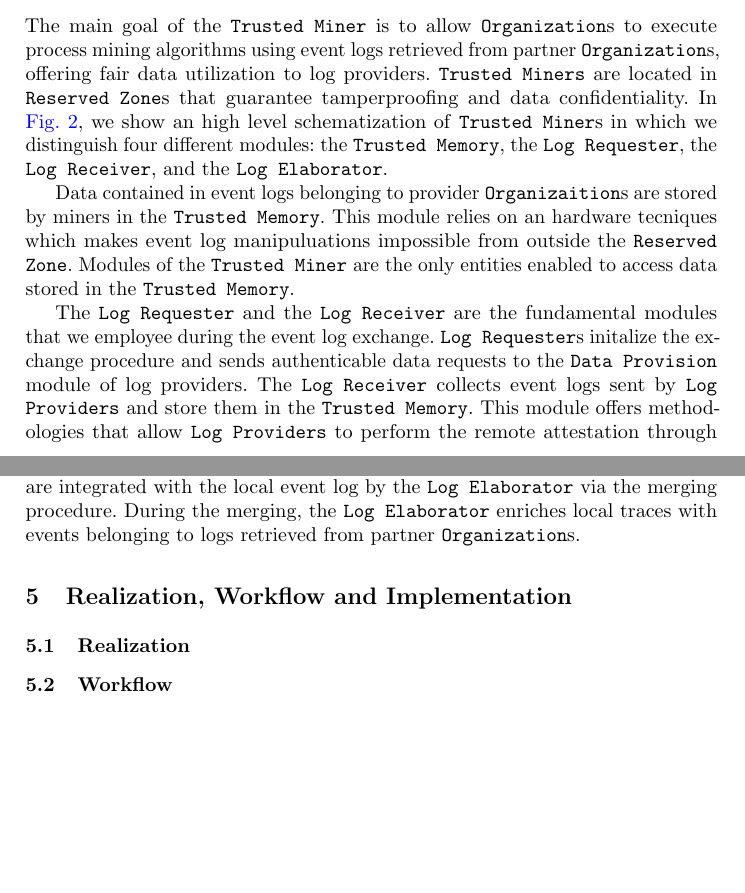
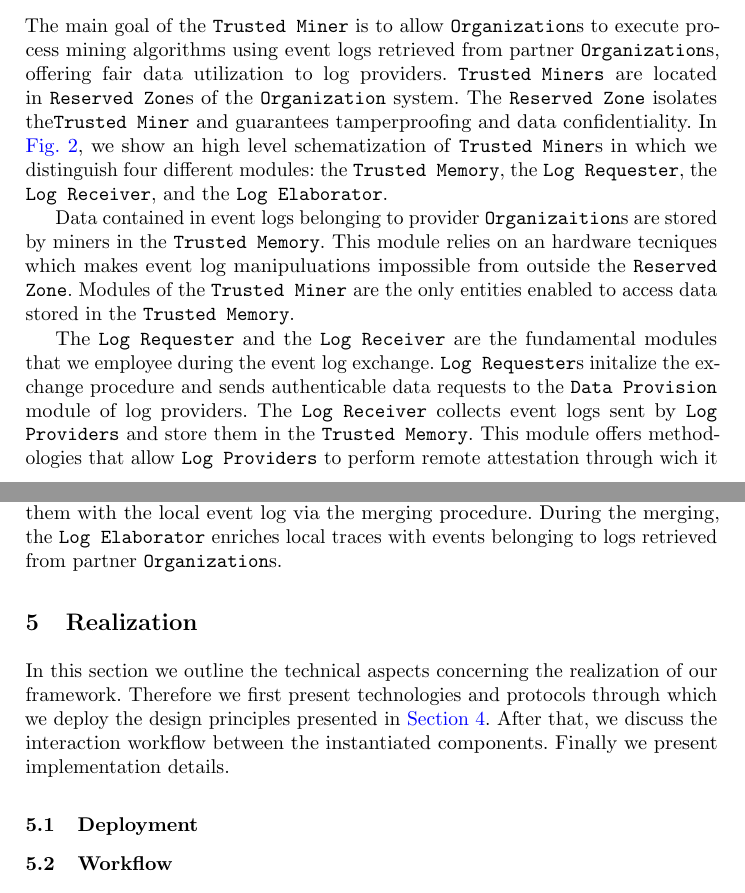
Before and after one commit to dave0909/InterOrganizationalPM, a LaTeX paper (main.tex, which reads content/design.tex, content/implementation.tex): two parts of pages 4 and 5 of 6 before the commit and two parts of pages 4 and 5 of 7 after it, joined at a grey line, cut so that both start at the same text, the shorter picture padded with empty space. Compiled offline with pdfLaTeX.

Commit message:
Implementation

```diff
--- a/content/design.tex
+++ b/content/design.tex
@@ -36,14 +36,15 @@ The \texttt{Trusted Miner} shelters external event logs inside an \texttt{Organi
 \subsection{Trusted Miners in Reserved Zones}
 %The \texttt{Trusted Miner} is a trusted application running inside the \texttt{Reserved Zone} that makes its source code and data tamper-proof.
 The main goal of the \texttt{Trusted Miner} is to allow \texttt{Organization}s to execute process mining algorithms using %local event logs alongside
-event logs retrieved from partner \texttt{Organization}s, offering fair data utilization to log providers. \texttt{Trusted Miners} are located in \texttt{Reserved Zone}s that guarantee tamperproofing and data confidentiality. In \cref{fig:trusted_miner}, we show an high level schematization of \texttt{Trusted Miner}s in which we distinguish four different modules: the \texttt{Trusted Memory}, the \texttt{Log Requester}, the \texttt{Log Receiver}, and the \texttt{Log Elaborator}.
+event logs retrieved from partner \texttt{Organization}s, offering fair data utilization to log providers. \texttt{Trusted Miners} are located in \texttt{Reserved Zone}s of the \texttt{Organization} system. The \texttt{Reserved Zone} isolates the\texttt{Trusted Miner} and guarantees tamperproofing and data confidentiality. In \cref{fig:trusted_miner}, we show an high level schematization of \texttt{Trusted Miner}s in which we distinguish four different modules: the \texttt{Trusted Memory}, the \texttt{Log Requester}, the \texttt{Log Receiver}, and the \texttt{Log Elaborator}.
 
 Data contained in event logs belonging to provider \texttt{Organizaition}s are stored by miners in the \texttt{Trusted Memory}. This module relies on an hardware tecniques which makes event log manipuluations impossible from outside the \texttt{Reserved Zone}. Modules of the \texttt{Trusted Miner} are the only entities enabled to access data stored in the \texttt{Trusted Memory}. %Referring to our motivating scenario, the only way for the hospital to use the event logs retrieved from the specialized clinic is via the secure procedures offered by its \texttt{Trusted Miner}.
 
-The \texttt{Log Requester} and the \texttt{Log Receiver} are the fundamental modules that we employee during the event log exchange. \texttt{Log Requester}s initalize the exchange procedure and sends authenticable data requests to the \texttt{Data Provision} module of log providers. The \texttt{Log Receiver} collects event logs sent by \texttt{Log Providers} and store them in the \texttt{Trusted Memory}. This module offers methodologies that allow \texttt{Log Providers} to perform the remote attestation through wich it verifies that the \texttt{Log Requester} is trusted and is actualy running in the \texttt{Reserved Zone}.% According to our running example, the hospital's \texttt{Log Receiver} must prove its trusted nature to the clinc and the pharmaceutical company's \texttt{Log Provider} before receiving event logs, showing that it is actually running in a \texttt{Reserved Zone}.
+The \texttt{Log Requester} and the \texttt{Log Receiver} are the fundamental modules that we employee during the event log exchange. \texttt{Log Requester}s initalize the exchange procedure and sends authenticable data requests to the \texttt{Data Provision} module of log providers. The \texttt{Log Receiver} collects event logs sent by \texttt{Log Providers} and store them in the \texttt{Trusted Memory}. This module offers methodologies that allow \texttt{Log Providers} to perform remote attestation through wich it verifies that the \texttt{Log Requester} is trusted and is actualy running in the \texttt{Reserved Zone}.% According to our running example, the hospital's \texttt{Log Receiver} must prove its trusted nature to the clinc and the pharmaceutical company's \texttt{Log Provider} before receiving event logs, showing that it is actually running in a \texttt{Reserved Zone}.
 
-The \texttt{Log Elaborator} is the core module of the \texttt{Trusted Miner}. It collects the logic to execute process mining algorithms in the \texttt{Reserved Zone}. It support the integration of different family of tecniques such as \textit{process discovery}~\cite{citation}, \textit{conformance checking}~\cite{citation} and \textit{performance analysis}~\cite{ciation}. When activated, the \texttt{Log Elaborator} %interacts with the \texttt{Trusted Memory} in order to
-accesses external event logs stored inside the \texttt{Reserved Zone}. These are integrated with the local event log by the \texttt{Log Elaborator} via the merging procedure. During the merging, the \texttt{Log Elaborator} enriches local traces with events belonging to logs retrieved from partner \texttt{Organization}s.
+The \texttt{Log Elaborator} is the core module of the \texttt{Trusted Miner}. It collects the logic to execute process mining algorithms in the \texttt{Reserved Zone}. It support the integration of \textit{process discovery}~\cite{citation}, \textit{conformance checking}~\cite{citation} and \textit{performance analysis}~\cite{ciation} process mining tecniques. When activated, the \texttt{Log Elaborator} %interacts with the \texttt{Trusted Memory} in order to
+accesses external event logs stored inside the \texttt{Reserved Zone} and integrates them with the local event log via the merging procedure. %These are integrated with the local event log by the \texttt{Log Elaborator} via the merging procedure.
+During the merging, the \texttt{Log Elaborator} enriches local traces with events belonging to logs retrieved from partner \texttt{Organization}s.
 
 
 
--- a/content/implementation.tex
+++ b/content/implementation.tex
@@ -1,6 +1,7 @@
-\section{Realization, Workflow and Implementation}
+\section{Realization}
 %Focus generale sulle tecnologie utilizzate
-\subsection{Realization}
+In this section we outline the technical aspects concerning the realization of our framework. Therefore we first present technologies and protocols through which we deploy the design principles presented in \cref{sec:design}. After that, we discuss the interaction workflow between the instantiated components. Finally we present implementation details.
+\subsection{Deployment}
 \subsection{Workflow}
 \subsection{Implementation}
 %\subsubsection{Event Log Generation}
```
Also changed, not shown: main.pdf, content/design.tex (2 more changed lines), 4 other files.
